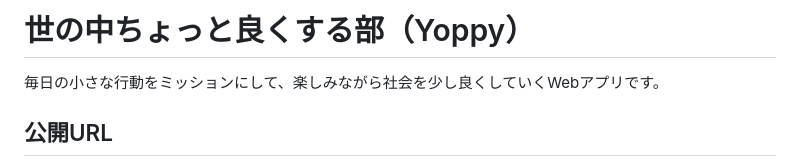
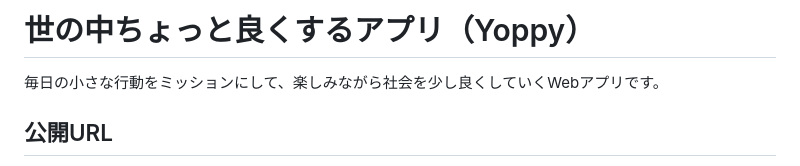
Before and after one commit to 56448959qq-sudo/yoppy-1, a Markdown page: README.md, the part around the change. GitHub-like rendering.

Commit message:
Update project name from '部' to 'アプリ'

```diff
--- a/README.md
+++ b/README.md
@@ -1,4 +1,4 @@
-# 世の中ちょっと良くする部（Yoppy）
+# 世の中ちょっと良くするアプリ（Yoppy）
 
 毎日の小さな行動をミッションにして、楽しみながら社会を少し良くしていくWebアプリです。
 
```
